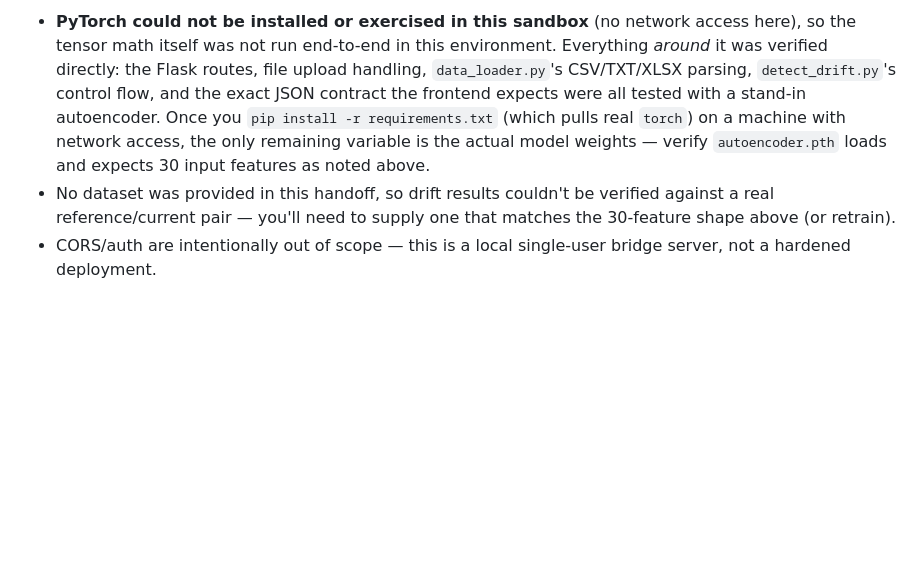
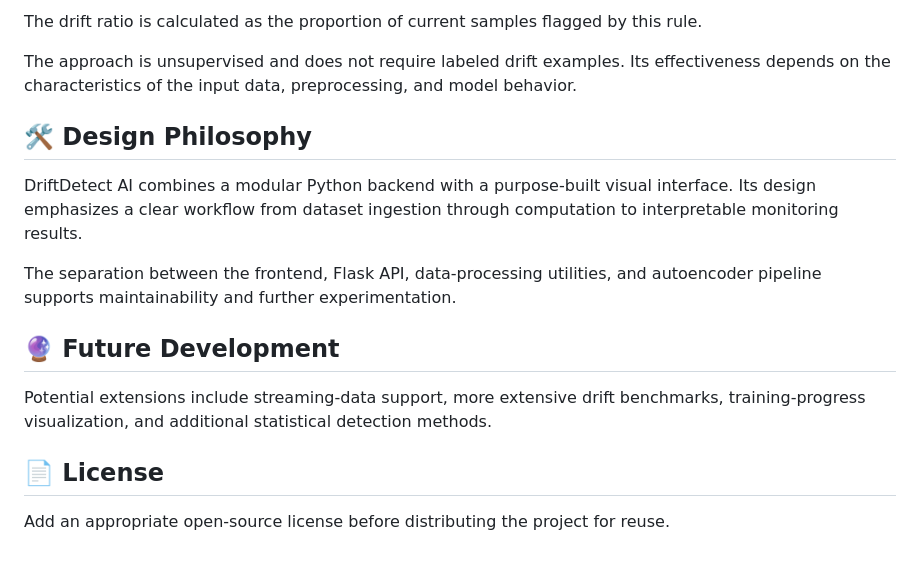
Before and after one commit to ADILMD3105/Automatic-Data-Drift-Detection-System-Using-Deep-Learning, a Markdown page: README.md, the part around one of its changes. Drawn GitHub-style; blank space fills up the shorter version.

```diff
--- a/README.md
+++ b/README.md
@@ -83,16 +158,18 @@ by default) and overwrites `autoencoder.pth` in the project root.
 
-- **PyTorch could not be installed or exercised in this sandbox** (no
-  network access here), so the tensor math itself was not run end-to-end
-  in this environment. Everything *around* it was verified directly:
-  the Flask routes, file upload handling, `data_loader.py`'s CSV/TXT/XLSX
-  parsing, `detect_drift.py`'s control flow, and the exact JSON contract
-  the frontend expects were all tested with a stand-in autoencoder. Once
-  you `pip install -r requirements.txt` (which pulls real `torch`) on a
-  machine with network access, the only remaining variable is the actual
-  model weights — verify `autoencoder.pth` loads and expects 30 input
-  features as noted above.
-- No dataset was provided in this handoff, so drift results couldn't be
-  verified against a real reference/current pair — you'll need to supply
-  one that matches the 30-feature shape above (or retrain).
-- CORS/auth are intentionally out of scope — this is a local single-user
-  bridge server, not a hardened deployment.
+The drift ratio is calculated as the proportion of current samples flagged by this rule.
+
+The approach is unsupervised and does not require labeled drift examples. Its effectiveness depends on the characteristics of the input data, preprocessing, and model behavior.
+
+## 🛠️ Design Philosophy
+
+DriftDetect AI combines a modular Python backend with a purpose-built visual interface. Its design emphasizes a clear workflow from dataset ingestion through computation to interpretable monitoring results.
+
+The separation between the frontend, Flask API, data-processing utilities, and autoencoder pipeline supports maintainability and further experimentation.
+
+## 🔮 Future Development
+
+Potential extensions include streaming-data support, more extensive drift benchmarks, training-progress visualization, and additional statistical detection methods.
+
+## 📄 License
+
+Add an appropriate open-source license before distributing the project for reuse.
```
Also changed, not shown: other parts of README.md (+133 -58 lines).
